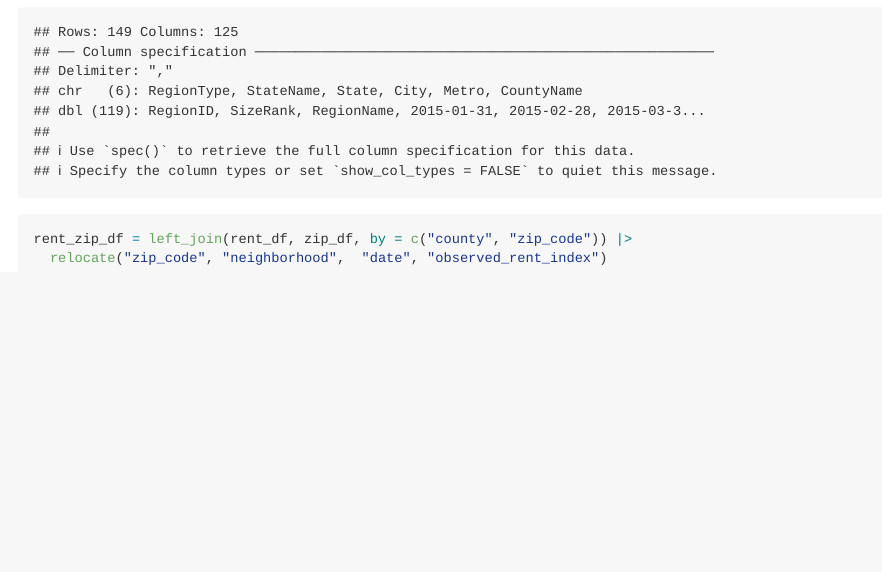
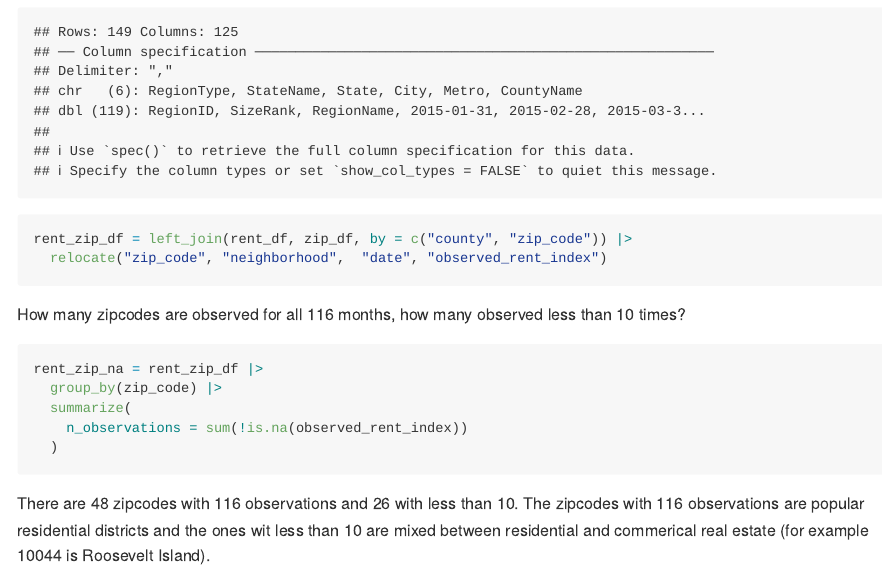
Before and after one commit to j4gray/p8105_hw3_jg5038, an R Markdown document (p8105_hw3_jg5038.Rmd): the page in a window 1100 px wide, from 3470 px down. Rendered offline with R 4.5, knitr and Pandoc, with nearby package versions; some code elsewhere in the file could not run offline; long lines of code are wrapped; column names are cleaned by a stand-in for the janitor package.

Commit message:
Problem 2 : sum by observations

````diff
--- a/p8105_hw3_jg5038.Rmd
+++ b/p8105_hw3_jg5038.Rmd
@@ -147,3 +147,15 @@ rent_df = read_csv(file="./data/zillow_data/Zip_zori_uc_sfrcondomfr_sm_month_NYC
 rent_zip_df = left_join(rent_df, zip_df, by = c("county", "zip_code")) |>
   relocate("zip_code", "neighborhood",  "date", "observed_rent_index")
 ```
+
+How many zipcodes are observed for all 116 months, how many observed less than 10 times?
+
+```{r}
+rent_zip_na = rent_zip_df |>
+  group_by(zip_code) |>
+  summarize(
+    n_observations = sum(!is.na(observed_rent_index))
+  )
+```
+
+There are `r dim(filter(rent_zip_na, n_observations==116))[1]` zipcodes with 116 observations and `r dim(filter(rent_zip_na, n_observations<10))[1]` with less than 10. The zipcodes with 116 observations are popular residential districts and the ones wit less than 10 are mixed between residential and commerical real estate (for example 10044 is Roosevelt Island).
````
